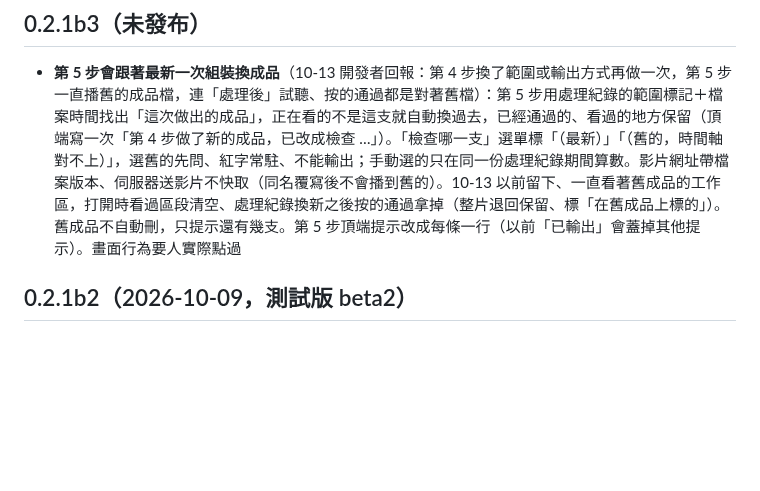
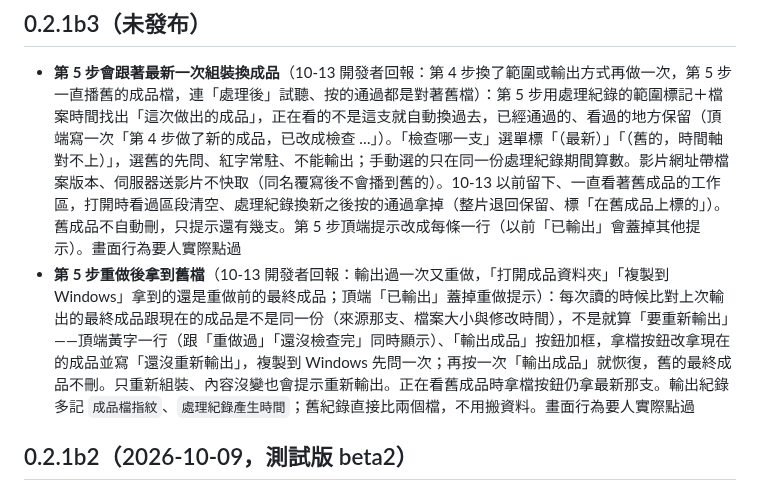
Before and after one commit to YU-HSUAN-florinnlin/bookclub-edit, a Markdown page: CHANGELOG.md, the part around the change. Drawn GitHub-style; blank space fills up the shorter version.

Commit message:
文件：工作區格式補輸出成品過期判斷與新欄位；CHANGELOG 0.2.1b3 加第 5 步重做後拿到舊檔
Co-Authored-By: Claude Fable 5.1 <noreply@anthropic.com>

```diff
--- a/CHANGELOG.md
+++ b/CHANGELOG.md
@@ -5,6 +5,7 @@
 ## 0.2.1b3（未發布）
 
 - **第 5 步會跟著最新一次組裝換成品**（10-13 開發者回報：第 4 步換了範圍或輸出方式再做一次，第 5 步一直播舊的成品檔，連「處理後」試聽、按的通過都是對著舊檔）：第 5 步用處理紀錄的範圍標記＋檔案時間找出「這次做出的成品」，正在看的不是這支就自動換過去，已經通過的、看過的地方保留（頂端寫一次「第 4 步做了新的成品，已改成檢查 …」）。「檢查哪一支」選單標「（最新）」「（舊的，時間軸對不上）」，選舊的先問、紅字常駐、不能輸出；手動選的只在同一份處理紀錄期間算數。影片網址帶檔案版本、伺服器送影片不快取（同名覆寫後不會播到舊的）。10-13 以前留下、一直看著舊成品的工作區，打開時看過區段清空、處理紀錄換新之後按的通過拿掉（整片退回保留、標「在舊成品上標的」）。舊成品不自動刪，只提示還有幾支。第 5 步頂端提示改成每條一行（以前「已輸出」會蓋掉其他提示）。畫面行為要人實際點過
+- **第 5 步重做後拿到舊檔**（10-13 開發者回報：輸出過一次又重做，「打開成品資料夾」「複製到 Windows」拿到的還是重做前的最終成品；頂端「已輸出」蓋掉重做提示）：每次讀的時候比對上次輸出的最終成品跟現在的成品是不是同一份（來源那支、檔案大小與修改時間），不是就算「要重新輸出」——頂端黃字一行（跟「重做過」「還沒檢查完」同時顯示）、「輸出成品」按鈕加框，拿檔按鈕改拿現在的成品並寫「還沒重新輸出」，複製到 Windows 先問一次；再按一次「輸出成品」就恢復，舊的最終成品不刪。只重新組裝、內容沒變也會提示重新輸出。正在看舊成品時拿檔按鈕仍拿最新那支。輸出紀錄多記 `成品檔指紋`、`處理紀錄產生時間`；舊紀錄直接比兩個檔，不用搬資料。畫面行為要人實際點過
 
 ## 0.2.1b2（2026-10-09，測試版 beta2）
 
```
Also changed, not shown: docs/工作區格式.md (+1 -1 lines).
